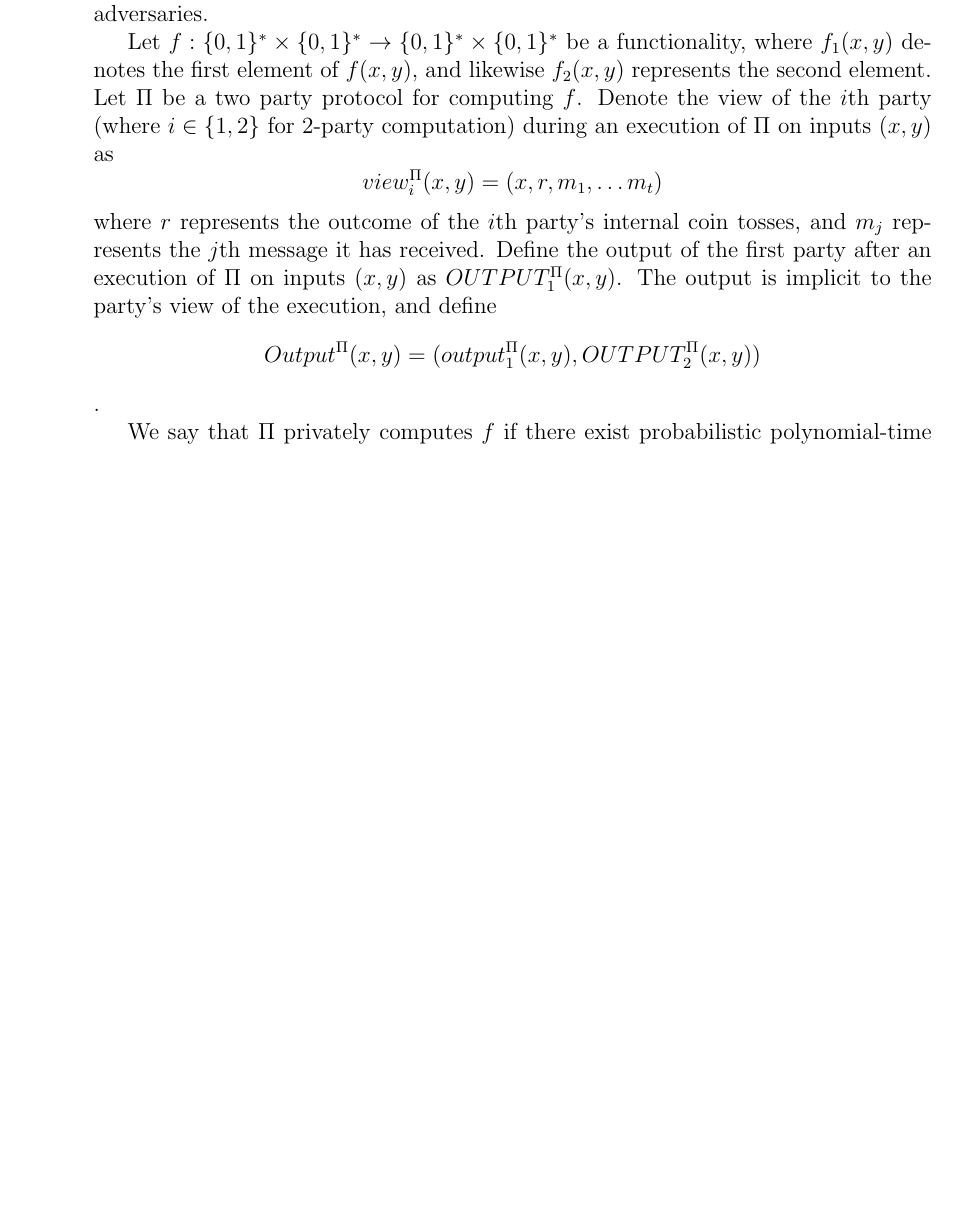
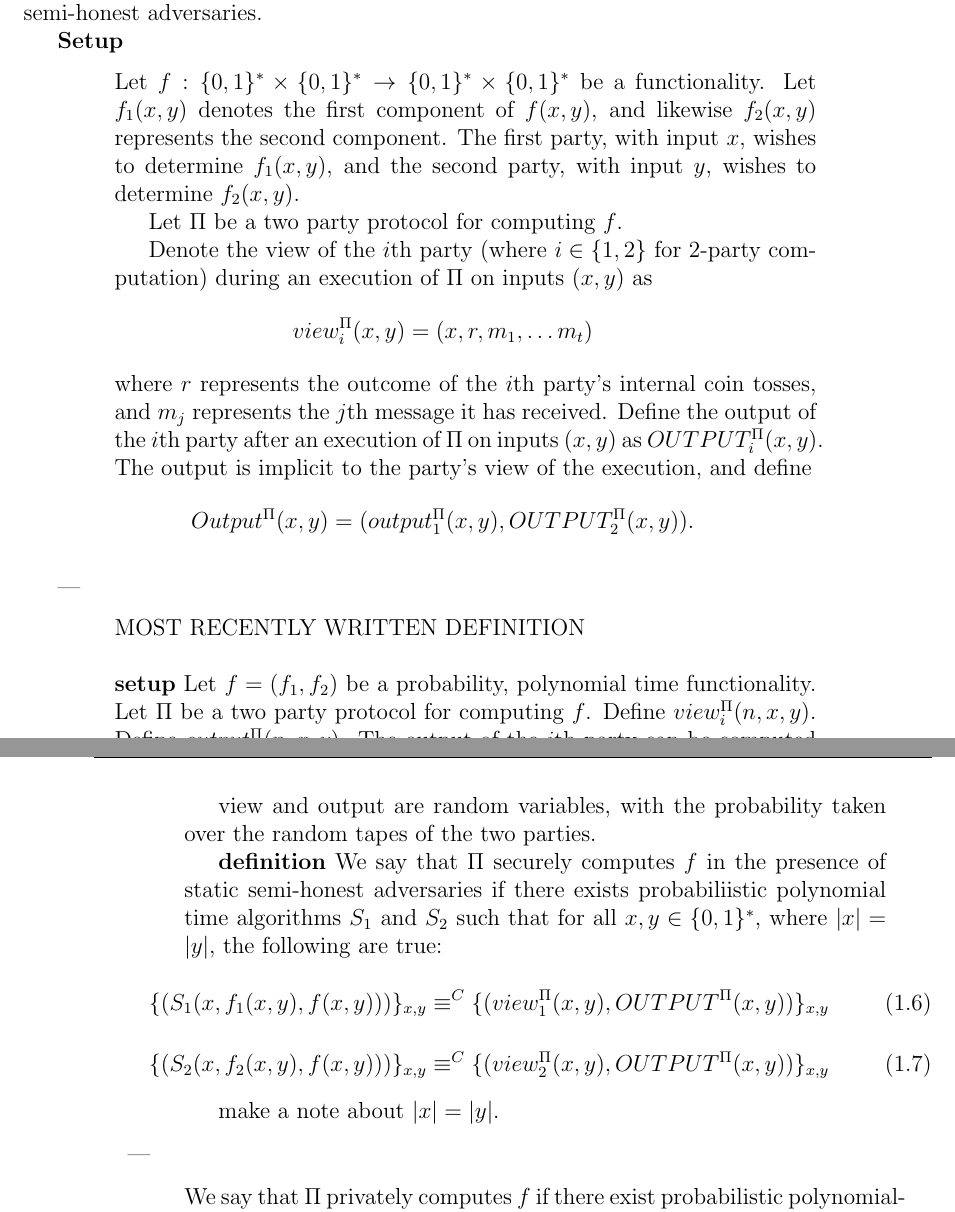
Before and after one commit to aled1027/thesis, a LaTeX thesis (thesis.tex): part of page 31 of 55 before the commit and two parts of pages 32 and 33 of 57 after it, the two joined at a grey line, cut so that both start at the same text, the shorter picture padded with empty space. Compiled offline with pdfLaTeX.

Commit message:
worked on mpc definition

```diff
--- a/thesis.tex
+++ b/thesis.tex
@@ -41,6 +41,7 @@
 \usepackage{multirow}
 \usepackage{adjustbox}
 \usepackage{algorithm,algpseudocode}
+\usepackage{changepage}
 
 %%% begin alex commands %%%
 \newcommand{\Gates}{\text{Gates}}
@@ -54,6 +55,13 @@
 \newcounter{defcounter}
 \setcounter{defcounter}{0}
 \newenvironment{definition}{\medskip\noindent\refstepcounter{defcounter}{\bf Definition \thedefcounter}\hspace*{2pt}}{\hspace*{\fill}\nopagebreak[4]$\diamondsuit$\medskip}
+
+\newenvironment{blockquote}{%
+  \par%
+  \medskip
+  \leftskip=4em\rightskip=2em%
+  \noindent\ignorespaces}{%
+  \par\medskip}
 
 %%% end alex commands %%%
 
@@ -480,2 +489 @@ This is from page 620, definition 7.2.1.
 
-This is the definition for two party MPC in the presence of static semi-honest adversaries.
@@ -482,2 +498 @@ This is the definition for two party MPC in the presence of static semi-honest a
 
-Let $f: \{0,1\}^* \times \{0,1\}^* \to \{0,1\}^* \times \{0,1\}^*$ be a functionality, where $f_1(x,y)$ denotes the first element of $f(x,y)$, and likewise $f_2(x,y)$ represents the second element.
@@ -484,9 +527,45 @@ Let $f: \{0,1\}^* \times \{0,1\}^* \to \{0,1\}^* \times \{0,1\}^*$ be a function
+The definition is designed for static, semi-honest adversaries.
+
+\textbf{Setup}
+\begin{blockquote}
+Let $f: \{0,1\}^* \times \{0,1\}^* \to \{0,1\}^* \times \{0,1\}^*$ be a functionality.
+Let $f_1(x,y)$ denotes the first component of $f(x,y)$, and likewise $f_2(x,y)$ represents the second component.
+The first party, with input $x$, wishes to determine $f_1(x,y)$, and the second party, with input $y$, wishes to determine $f_2(x,y)$.
+
 Let $\Pi$ be a two party protocol for computing $f$.
+
 Denote the view of the $i$th party (where $i \in \{1,2\}$ for 2-party computation) during an execution of $\Pi$ on inputs $(x,y)$ as $$view^{\Pi}_i(x,y) = (x,r,m_1, \ldots m_t)$$ where $r$ represents the outcome of the $i$th party's internal coin tosses, and $m_j$ represents the $j$th message it has received.
-Define the output of the first party after an execution of $\Pi$ on inputs $(x,y)$ as $OUTPUT^{\Pi}_1(x,y)$.
+Define the output of the $i$th party after an execution of $\Pi$ on inputs $(x,y)$ as $OUTPUT^{\Pi}_i(x,y)$.
 The output is implicit to the party's view of the execution, and define
-$$Output^{\Pi}(x,y) = (output^{\Pi}_1(x,y), OUTPUT^{\Pi}_2(x,y))$$.
+$$Output^{\Pi}(x,y) = (output^{\Pi}_1(x,y), OUTPUT^{\Pi}_2(x,y)).$$
+\end{blockquote}
 
+---
+\begin{blockquote}
+MOST RECENTLY WRITTEN DEFINITION \\\\
+\textbf{setup}
+Let $f = (f_1, f_2)$ be a probability, polynomial time functionality.
+Let $\Pi$ be a two party protocol for computing $f$.
+Define $view_i^{\Pi}(n,x,y)$.
+Define $output^{\Pi}_i(n,x,y)$.
+The output of the $i$th party can be computed from the view of the $i$th party.
+
+view and output are random variables, with the probability taken over the random tapes of the two parties.
+
+\textbf{definition}
+We say that $\Pi$ securely computes $f$ in the presence of static semi-honest adversaries if there exists probabiliistic polynomial time algorithms $S_1$ and $S_2$ such that for all $x,y \in \{0,1\}^*$, where $|x| = |y|$, the following are true:
+\begin{equation}
+    \{(S_1(x, f_1(x,y), f(x,y)))\}_{x,y} \equiv^C \{(view^{\Pi}_1(x,y), OUTPUT^{\Pi}(x,y)) \}_{x,y}
+\end{equation}
+\begin{equation}
+    \{(S_2(x, f_2(x,y), f(x,y)))\}_{x,y} \equiv^C \{(view^{\Pi}_2(x,y), OUTPUT^{\Pi}(x,y)) \}_{x,y}
+\end{equation}
+
+make a note about $|x| = |y|$.
+\end{blockquote}
+---
+
+\begin{blockquote}
 We say that $\Pi$ privately computes $f$ if there exist probabilistic polynomial-time algorithms, denoted $S_1$ and $S_2$, such that
 \begin{equation}
     \{(S_1(x, f_1(x,y), f(x,y)))\}_{x,y} \equiv^C \{(view^{\Pi}_1(x,y), OUTPUT^{\Pi}(x,y)) \}_{x,y}
```
Also changed, not shown: thesis.pdf, thesis.tex (43 more changed lines).
